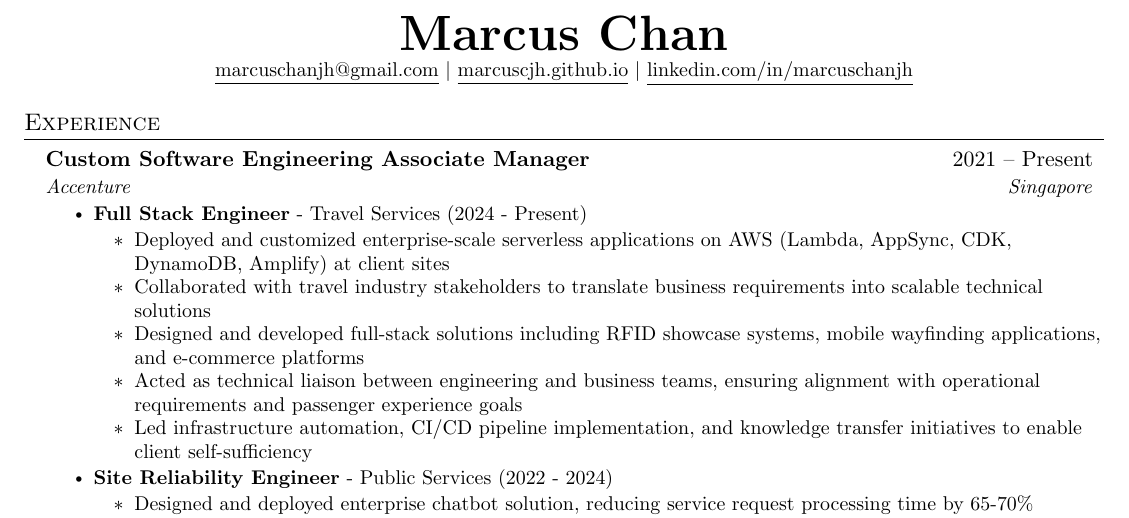
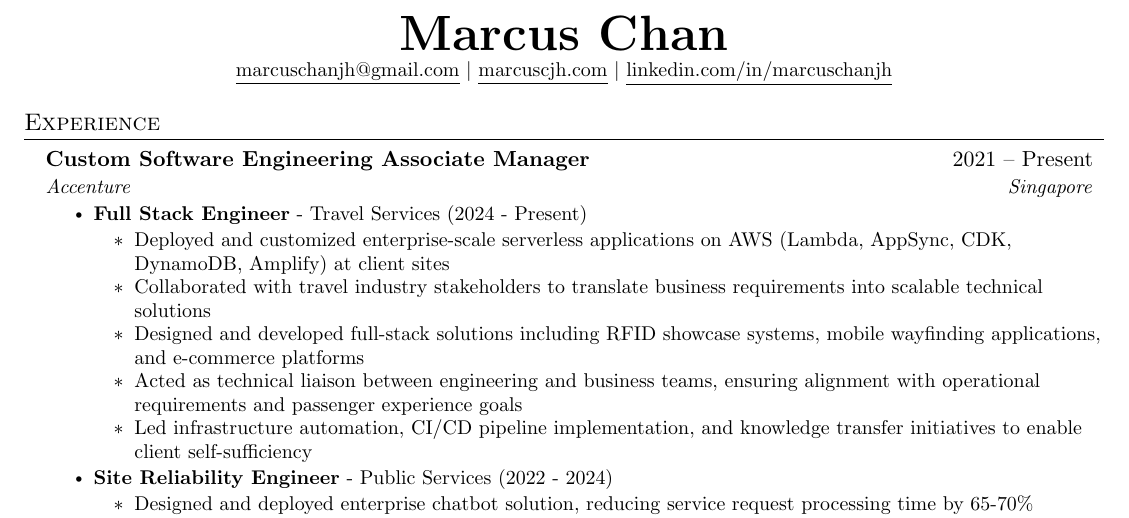
Before and after one commit to MarcusCJH/marcuscjh-resume, a LaTeX CV (src/resume.tex, which reads src/sections/header.tex): part of page 1 of 2, cut so that both start at the same text. Compiled offline with pdfLaTeX.

Commit message:
[GA] Update resume - 20260107-173848 [skip ci]
- Sections synced from data.json
- PDF rebuilt

```diff
--- a/src/sections/header.tex
+++ b/src/sections/header.tex
@@ -1,5 +1,5 @@
 %----------HEADING----------
 \begin{center}
     \textbf{\Huge \scshape Marcus Chan} \\ \vspace{1pt}
-    \small \href{mailto:marcuschanjh@gmail.com}{\underline{marcuschanjh@gmail.com}} $|$ \href{https://marcuscjh.github.io}{\underline{marcuscjh.github.io}} $|$ \href{https://www.linkedin.com/in/marcuschanjh}{\underline{linkedin.com/in/marcuschanjh}}
+    \small \href{mailto:marcuschanjh@gmail.com}{\underline{marcuschanjh@gmail.com}} $|$ \href{https://marcuscjh.com}{\underline{marcuscjh.com}} $|$ \href{https://www.linkedin.com/in/marcuschanjh}{\underline{linkedin.com/in/marcuschanjh}}
 \end{center}
```
Also changed, not shown: docs/resume.pdf.
